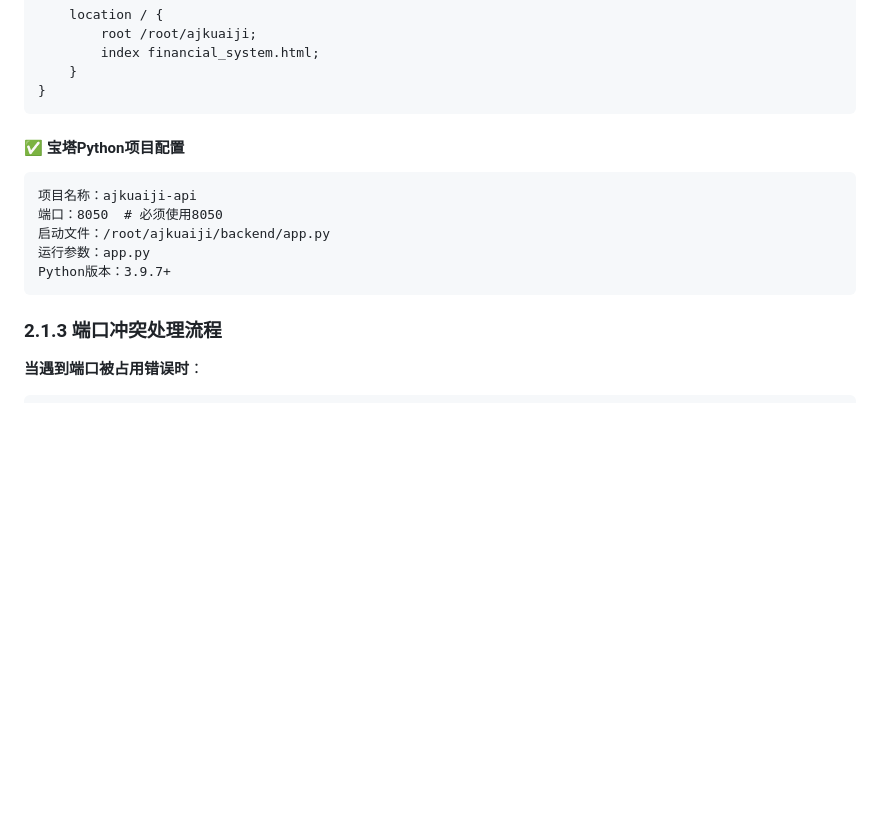
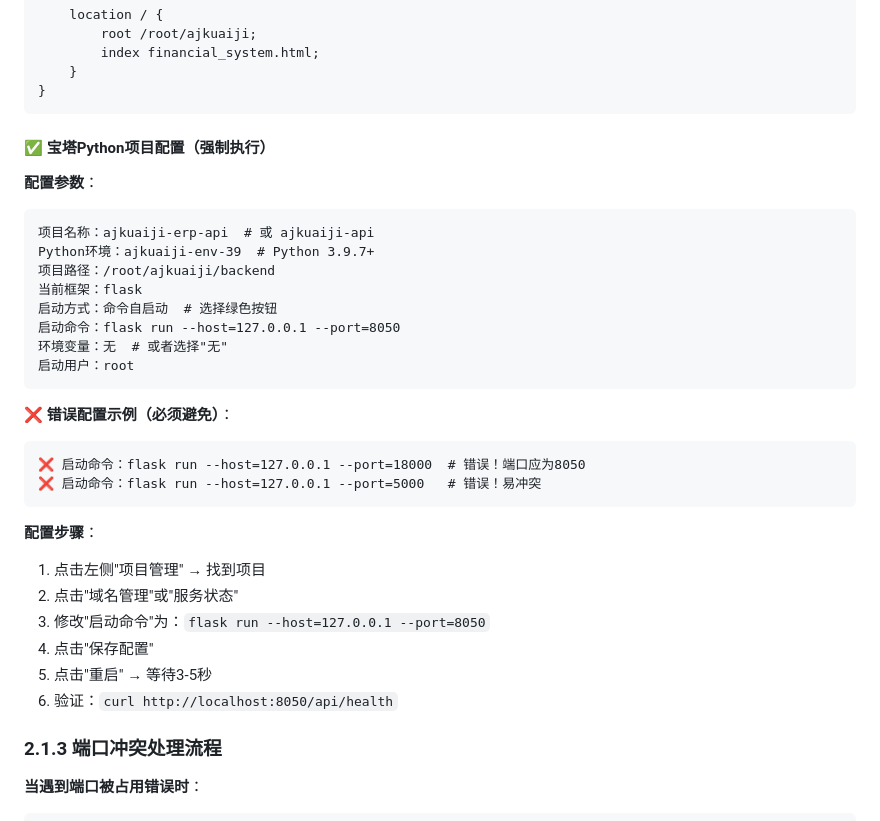
Before and after one commit to 13599009039/one, a Markdown page: docs/开发规范统一手册.md, the part around the change. Rendered like a GitHub page; blank space fills up the shorter version.

Commit message:
docs: 完善宝塔Python项目端口配置规范
【更新内容】
1. 详细说明宝塔配置参数（启动命令方式）
2. 明确标注错误配置示例（18000/5000端口）
3. 添加6步配置操作流程
4. 强制使用8050端口

【配置要点】
✅ 启动方式：命令自启动
✅ 启动命令：flask run --host=127.0.0.1 --port=8050
❌ 错误端口：18000, 5000

【验证命令】
curl http://localhost:8050/api/health

````diff
--- a/docs/开发规范统一手册.md
+++ b/docs/开发规范统一手册.md
@@ -475,15 +475,34 @@ server {
 }
 ```
 
-#### ✅ 宝塔Python项目配置
-
-```
-项目名称：ajkuaiji-api
-端口：8050  # 必须使用8050
-启动文件：/root/ajkuaiji/backend/app.py
-运行参数：app.py
-Python版本：3.9.7+
-```
+#### ✅ 宝塔Python项目配置（强制执行）
+
+**配置参数**：
+
+```
+项目名称：ajkuaiji-erp-api  # 或 ajkuaiji-api
+Python环境：ajkuaiji-env-39  # Python 3.9.7+
+项目路径：/root/ajkuaiji/backend
+当前框架：flask
+启动方式：命令自启动  # 选择绿色按钮
+启动命令：flask run --host=127.0.0.1 --port=8050
+环境变量：无  # 或者选择"无"
+启动用户：root
+```
+
+**❌ 错误配置示例（必须避免）**：
+```
+❌ 启动命令：flask run --host=127.0.0.1 --port=18000  # 错误！端口应为8050
+❌ 启动命令：flask run --host=127.0.0.1 --port=5000   # 错误！易冲突
+```
+
+**配置步骤**：
+1. 点击左侧"项目管理" → 找到项目
+2. 点击"域名管理"或"服务状态"
+3. 修改"启动命令"为：`flask run --host=127.0.0.1 --port=8050`
+4. 点击"保存配置"
+5. 点击"重启" → 等待3-5秒
+6. 验证：`curl http://localhost:8050/api/health`
 
 ### 2.1.3 端口冲突处理流程
 
````
